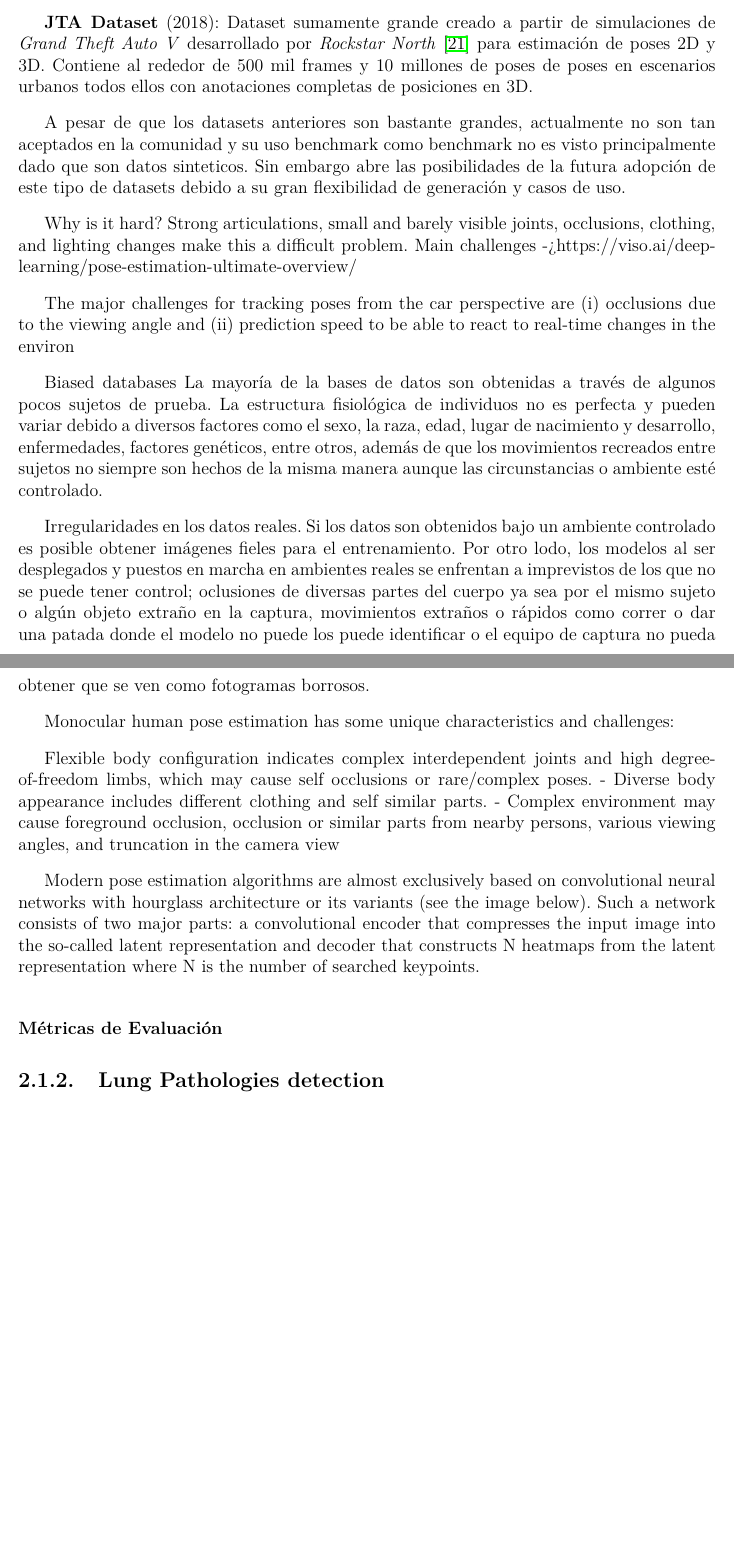
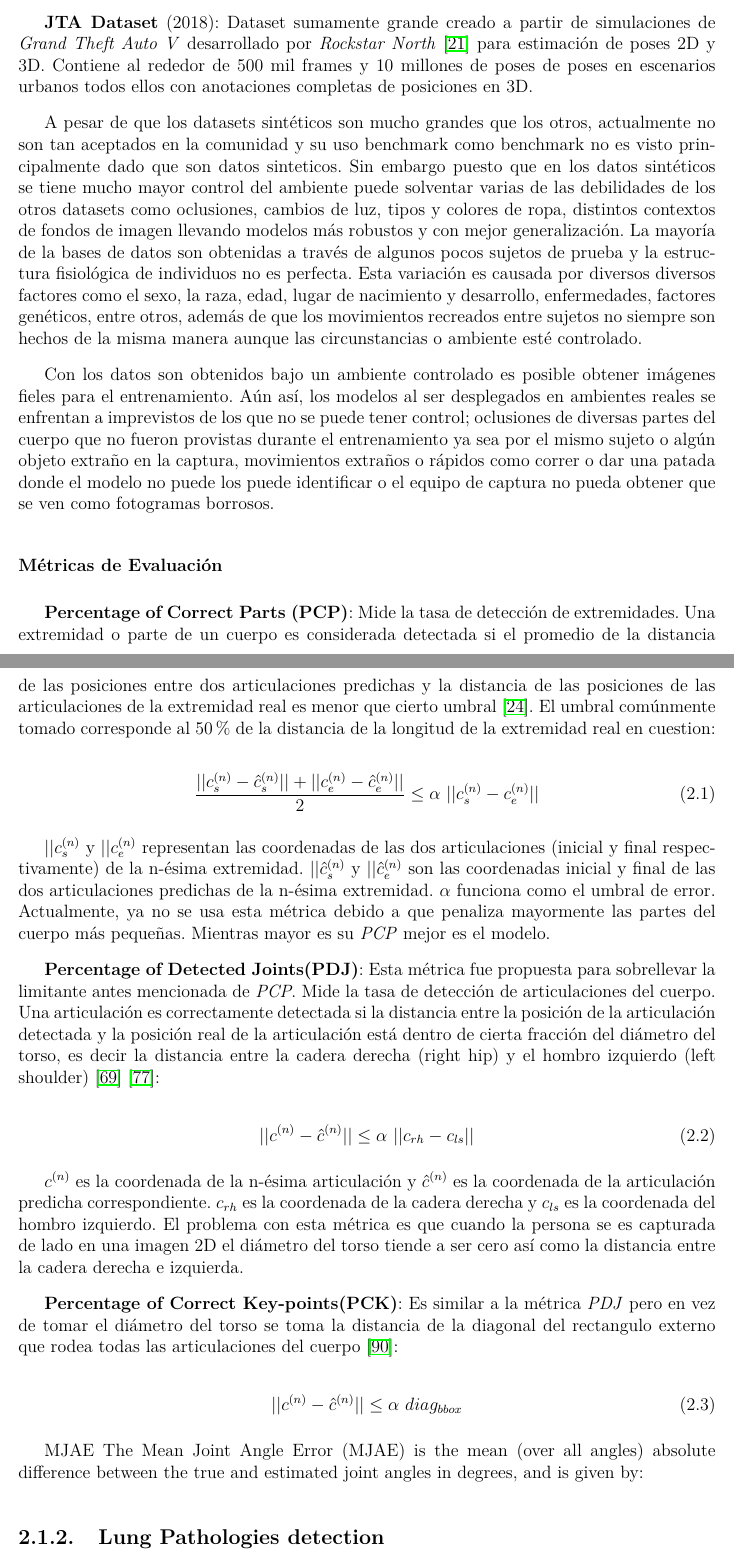
Before and after one commit to EsauPR/CIMAT-Tesis, a LaTeX thesis (MainDraft.tex, which reads Chapters/1. Pose Estimation/Chapter.tex): two parts of pages 17 and 18 of 54, joined at a grey line, cut so that both start at the same text, the shorter picture padded with empty space. Compiled offline with pdfLaTeX.

Commit message:
HPE metrics

```diff
--- a/Chapters/1. Pose Estimation/Chapter.tex
+++ b/Chapters/1. Pose Estimation/Chapter.tex
@@ -381,74 +381,77 @@ para estimación de poses 2D y 3D. Contiene al
 rededor de 500 mil frames y 10 millones de poses de poses en escenarios urbanos todos ellos con
 anotaciones completas de posiciones en 3D.
 
-A pesar de que los datasets anteriores son bastante grandes, actualmente no son tan aceptados en la
-comunidad y su uso benchmark como benchmark no es visto principalmente dado que son datos sinteticos.
-Sin embargo abre las posibilidades de la futura adopción de este tipo de datasets debido a su gran
-flexibilidad de generación y casos de uso.
+A pesar de que los datasets sintéticos son mucho grandes que los otros, actualmente no son tan
+aceptados en la comunidad y su uso benchmark como benchmark no es visto principalmente dado que son
+datos sinteticos. Sin embargo puesto que en los datos sintéticos se tiene mucho mayor control
+del ambiente puede solventar varias de las debilidades de los otros datasets como oclusiones, cambios
+de luz, tipos y colores de ropa, distintos contextos de fondos de imagen llevando modelos más robustos
+y con mejor generalización. La mayoría de la bases de datos son obtenidas a través de algunos pocos
+sujetos de prueba y la estructura fisiológica de individuos no es perfecta. Esta variación es causada
+por diversos diversos factores como el sexo, la raza, edad, lugar de nacimiento y desarrollo,
+enfermedades, factores genéticos, entre otros, además de que los movimientos recreados entre sujetos
+no siempre son hechos de la misma manera aunque las circunstancias o ambiente esté controlado.
 
-Why is it hard?
-Strong articulations, small and barely visible joints, occlusions, clothing, and lighting changes
-make this a difficult problem.
-Main challenges -> https://viso.ai/deep-learning/pose-estimation-ultimate-overview/
+Con los datos son obtenidos bajo un ambiente controlado es posible obtener imágenes fieles para el
+entrenamiento. Aún así, los modelos al ser desplegados en ambientes reales
+se enfrentan a imprevistos de los que no se puede tener control; oclusiones de diversas partes del
+cuerpo que no fueron provistas durante el entrenamiento ya sea por el mismo sujeto o algún objeto
+extraño en la captura, movimientos extraños o rápidos como correr o dar una patada donde el modelo
+no puede los puede identificar o el equipo de captura no pueda obtener que se ven como fotogramas
+borrosos.
 
-The major challenges for tracking poses from the car perspective are
-(i) occlusions due to the viewing angle and (ii) prediction
-speed to be able to react to real-time changes in the environ
-
-Biased databases
-La mayoría de la bases de datos son obtenidas a través de algunos pocos sujetos de prueba.
-La estructura fisiológica de individuos no es perfecta y pueden variar debido a diversos factores
-como el sexo, la raza, edad, lugar de nacimiento y desarrollo, enfermedades, factores genéticos, entre
-otros, además de que los movimientos recreados entre sujetos no siempre son hechos de la misma manera
-aunque las circunstancias o ambiente esté controlado.
-
-Irregularidades en los datos reales.
-Si los datos son obtenidos bajo un ambiente controlado es posible obtener imágenes fieles para el
-entrenamiento. Por otro lodo, los modelos al ser desplegados y puestos en marcha en ambientes reales
-se enfrentan a imprevistos de los que no se puede tener control; oclusiones de diversas partes del
-cuerpo ya sea por el mismo sujeto o algún objeto extraño en la captura, movimientos extraños o rápidos
-como correr o dar una patada donde el modelo no puede los puede identificar o el equipo de captura
-no pueda obtener que se ven como fotogramas borrosos.
-
-Monocular human pose estimation has some unique characteristics
-and challenges:
-
-Flexible body configuration indicates complex interdependent
-joints and high degree-of-freedom limbs, which may cause self occlusions or rare/complex poses.
-- Diverse body appearance includes different clothing and self similar parts.
-- Complex environment may cause foreground occlusion, occlusion
-or similar parts from nearby persons, various viewing angles, and
-truncation in the camera view
-
-Modern pose estimation algorithms are almost exclusively based on convolutional neural networks
-with hourglass architecture or its variants (see the image below). Such a network consists of two
-major parts: a convolutional encoder that compresses the input image into the so-called latent
-representation and decoder that constructs N heatmaps from the latent representation where N is the
-number of searched keypoints.
+% Modern pose estimation algorithms are almost exclusively based on convolutional neural networks
+% with hourglass architecture or its variants (see the image below). Such a network consists of two
+% major parts: a convolutional encoder that compresses the input image into the so-called latent
+% representation and decoder that constructs N heatmaps from the latent representation where N is the
+% number of searched keypoints.
 
 \subsubsection{Métricas de Evaluación}
 
-% Percentage of Correct Parts (PCP): this metric measures
-% the detection rate of limbs. A limb (body part) is considered
-% detected if the distance between the two predicted joint
-% locations and the true limb joint locations is less than half of
-% the limb length [46]. PCP commonly referred also as
-% PCP-0.5. Recently, PCP has not been preferred as an
-% evaluation metric even though it was initially regarded as the
-% go-to metric. This is because PCP penalizes shorter limbs. The
-% higher the PCP the better the model.
+\textbf{Percentage of Correct Parts (PCP)}: Mide la tasa de detección de extremidades. Una extremidad
+o parte de un cuerpo es considerada detectada si el promedio de la distancia de las posiciones entre dos
+articulaciones predichas y la distancia de las posiciones de las articulaciones de la extremidad real
+es menor que cierto umbral \cite{4587468}. El umbral comúnmente tomado corresponde al 50\% de la distancia de la
+longitud de la extremidad real en cuestion:
 
-% Percentage of Detected Joints(PDJ): this metric is proposed
-% to address the limitations observed in PCP. This evaluation
-% metric defines a joint correctly detected if the distance
-% between the predicted joint location and the true joint location
-% is within a certain fraction of the torso diameter (the distance
-% between the right hip and left shoulder). For instance, for
-% PDJ-0.2, it means the distance between the predicted joint
-% location and the true joint location should be less than 0.2 *
-% torso diameter. By changing this fraction, detection rates are
-% obtained for different degrees of localization precision
+\begin{equation}
+    \frac{||c_s^{(n)} - \hat{c}_s^{(n)}|| + ||c_e^{(n)} - \hat{c}_e^{(n)}||}{2} \le \alpha\ || c_s^{(n)} - c_e^{(n)} ||
+    \label{eq:PCP}
+\end{equation}
 
+$||c_s^{(n)}$ y $||c_e^{(n)}$ representan las coordenadas de las dos articulaciones (inicial y final
+respectivamente) de la n-ésima extremidad. $||\hat c_s^{(n)}$ y $||\hat c_e^{(n)}$ son las coordenadas
+inicial y final de las dos articulaciones predichas de la n-ésima extremidad. $\alpha$ funciona como
+el umbral de error. Actualmente, ya no se usa esta métrica debido a que penaliza mayormente las partes
+del cuerpo más pequeñas. Mientras mayor es su \textit{PCP} mejor es el modelo.
+
+
+\textbf{Percentage of Detected Joints(PDJ)}: Esta métrica fue propuesta para sobrellevar la
+limitante antes mencionada de \textit{PCP}. Mide la tasa de detección de articulaciones del cuerpo.
+Una articulación es correctamente detectada si la distancia entre la posición de la articulación
+detectada y la posición real de la articulación está dentro de cierta fracción del diámetro del torso,
+es decir la distancia entre la cadera derecha (right hip) y el hombro izquierdo (left shoulder)
+\cite{6619315} \cite{DBLP:journals/corr/ToshevS13}:
+
+\begin{equation}
+    ||c^{(n)} - \hat{c}^{(n)}|| \le \alpha\ || c_{rh} - c_{ls} ||
+    \label{eq:PDJ}
+\end{equation}
+
+$c^{(n)}$ es la coordenada de la n-ésima articulación y $\hat c^{(n)}$ es la coordenada de la
+articulación predicha correspondiente. $c_{rh}$ es la coordenada de la cadera derecha y $c_{ls}$
+es la coordenada del hombro izquierdo. El problema con esta métrica es que cuando la persona se es
+capturada de lado en una imagen 2D el diámetro del torso tiende a ser cero así como la distancia
+entre la cadera derecha e izquierda.
+
+\textbf{Percentage of Correct Key-points(PCK)}: Es similar a la métrica \textit{PDJ} pero en vez de
+tomar el diámetro del torso se toma la distancia de la diagonal del rectangulo externo que rodea
+todas las articulaciones del cuerpo \cite{6380498}:
+
+\begin{equation}
+    ||c^{(n)} - \hat{c}^{(n)}|| \le \alpha\ diag_{bbox}
+    \label{eq:PCK}
+\end{equation}
 
 % Percentage of Correct Key-points(PCK): this also measures
 % the distance between the predicted joint location and the true
@@ -478,6 +481,11 @@ number of searched keypoints.
 % to use the head size.
 
 
+MJAE
+The Mean Joint Angle Error (MJAE) is the mean (over all angles)
+absolute difference between the true and estimated joint
+angles in degrees, and is given by:
+
 % Area Under the Curve (AUC) measures the different range
 % PCK thresholds (E.g., when α varies from 0 to 0.5) entirely. It
 % informs how the model is capable of distinguishing each
```
Also changed, not shown: bibliography.bib (+45 -0 lines), 1 other file.
